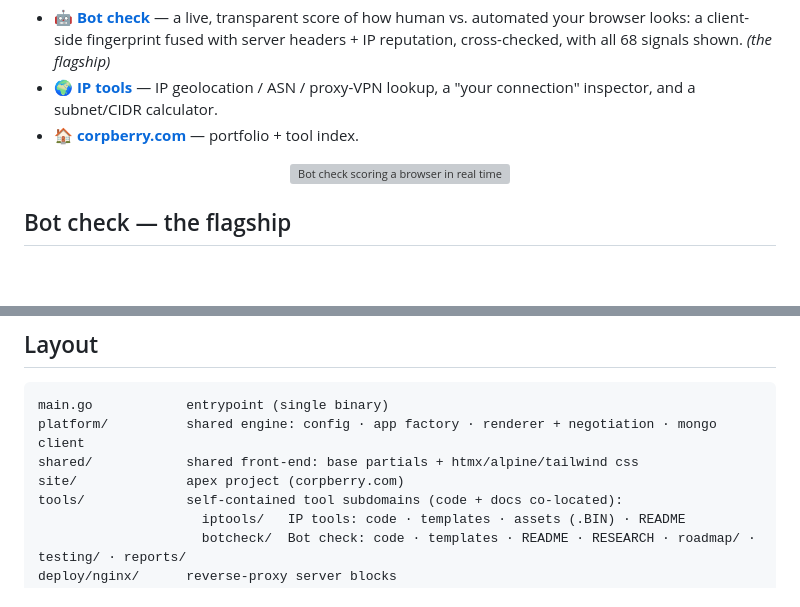
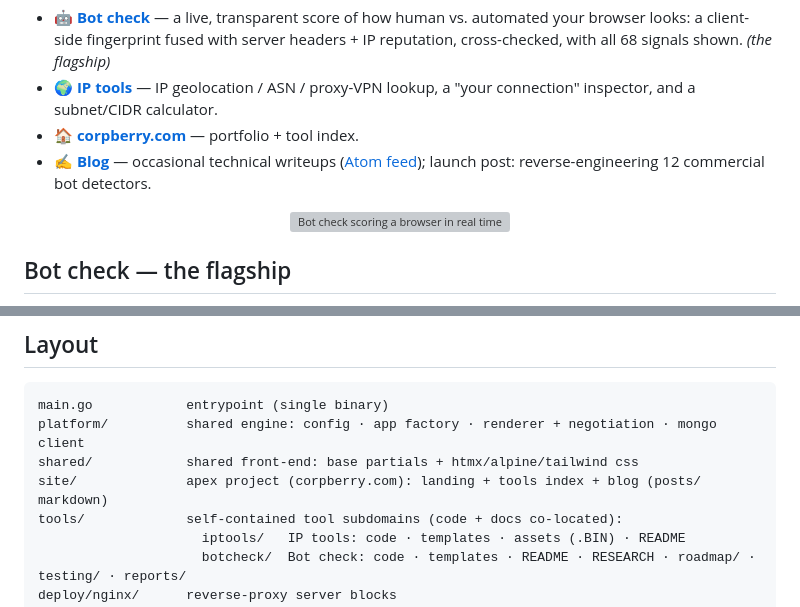
Before and after one commit to Landver/site-of-tools, a Markdown page: README.md, 2 parts joined by grey strips. Rendered like a GitHub page; blank space fills up the shorter version; grey boxes are pictures that could not be loaded.

Commit message:
docs: blog conventions in CLAUDE.md, README mention, canonical URL in promo kit

```diff
--- a/README.md
+++ b/README.md
@@ -13,6 +13,7 @@ source.
 - 🤖 **[Bot check](https://botcheck.corpberry.com)** — a live, transparent score of how human vs. automated your browser looks: a client-side fingerprint fused with server headers + IP reputation, cross-checked, with all 68 signals shown. *(the flagship)*
 - 🌍 **[IP tools](https://ip.corpberry.com)** — IP geolocation / ASN / proxy-VPN lookup, a "your connection" inspector, and a subnet/CIDR calculator.
 - 🏠 **[corpberry.com](https://corpberry.com)** — portfolio + tool index.
+- ✍️ **[Blog](https://corpberry.com/blog)** — occasional technical writeups ([Atom feed](https://corpberry.com/blog/feed.xml)); launch post: reverse-engineering 12 commercial bot detectors.
 
 <p align="center">
   <img src="docs/assets/botcheck-demo.gif" alt="Bot check scoring a browser in real time, with a per-signal breakdown" width="820">
@@ -107,7 +108,7 @@ nginx blocks live in [deploy/nginx/](deploy/nginx/); full steps in
 main.go            entrypoint (single binary)
 platform/          shared engine: config · app factory · renderer + negotiation · mongo client
 shared/            shared front-end: base partials + htmx/alpine/tailwind css
-site/              apex project (corpberry.com)
+site/              apex project (corpberry.com): landing + tools index + blog (posts/ markdown)
 tools/             self-contained tool subdomains (code + docs co-located):
                      iptools/   IP tools: code · templates · assets (.BIN) · README
                      botcheck/  Bot check: code · templates · README · RESEARCH · roadmap/ · testing/ · reports/
```
Also changed, not shown: CLAUDE.md (+7 -2 lines), promo/channels/blog-post.md (added, +146 -0 lines).
